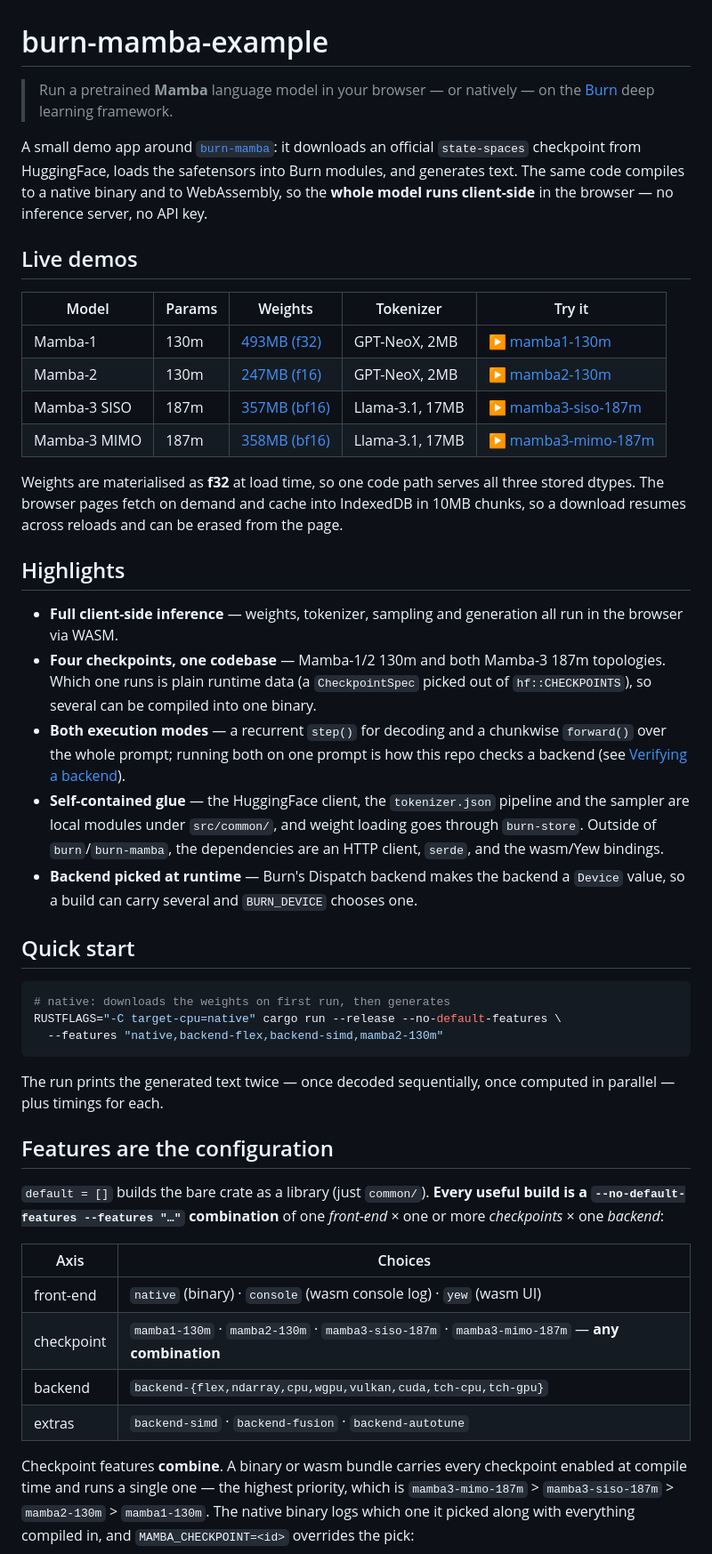
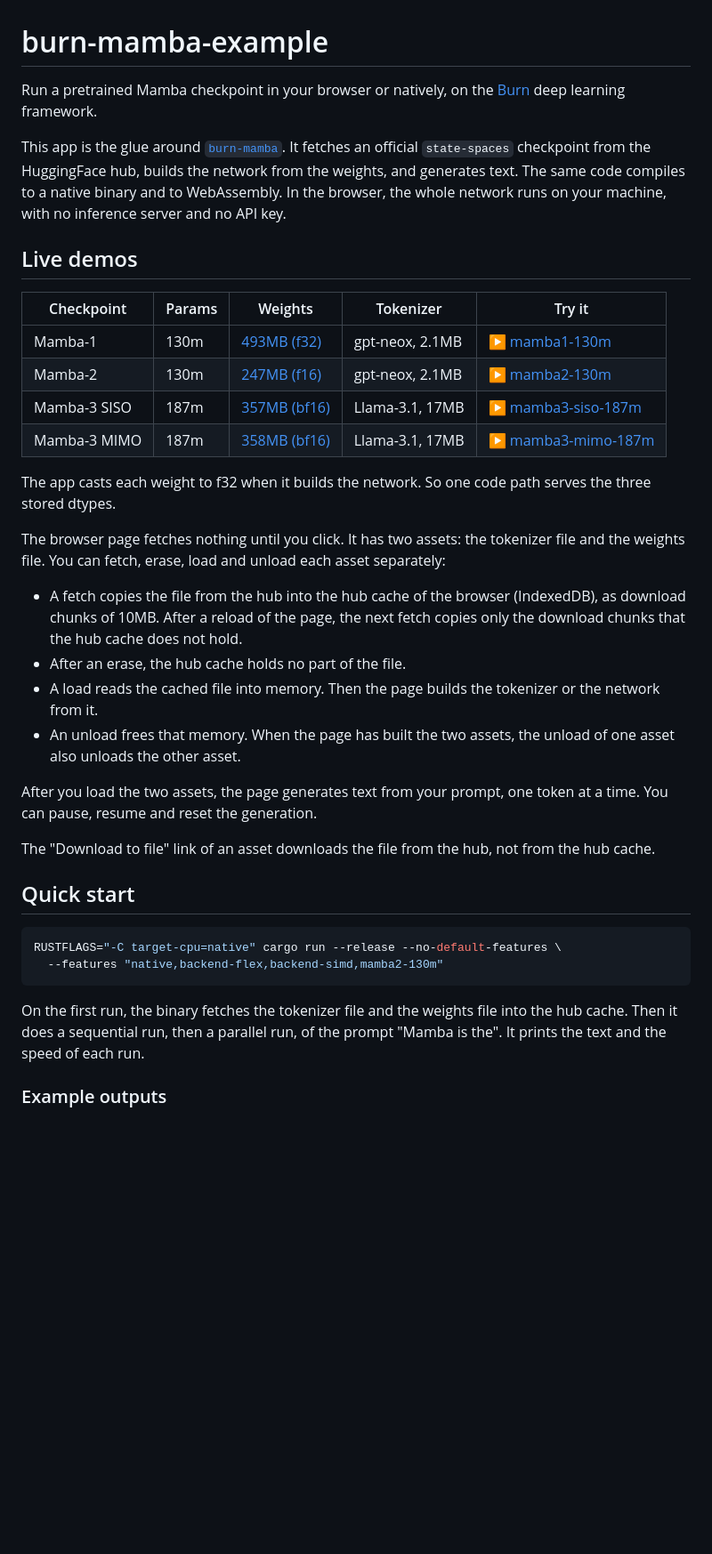
Before and after one commit to swfsql/burn-mamba-example, a Markdown page: README.md, the part around one of its changes. Shown at 89% size. Rendered like a GitHub page; blank space fills up the shorter version.

````diff
--- a/README.md
+++ b/README.md
@@ -1,72 +1,55 @@
 # burn-mamba-example
 
-> Run a pretrained **Mamba** language model in your browser — or natively — on the
-> [Burn](https://github.com/tracel-ai/burn) deep learning framework.
+Run a pretrained Mamba checkpoint in your browser or natively, on the
+[Burn](https://github.com/tracel-ai/burn) deep learning framework.
 
-A small demo app around [`burn-mamba`](https://github.com/swfsql/burn-mamba): it
-downloads an official `state-spaces` checkpoint from HuggingFace, loads the
-safetensors into Burn modules, and generates text. The same code compiles to a
-native binary and to WebAssembly, so the **whole model runs client-side** in the
-browser — no inference server, no API key.
+This app is the glue around [`burn-mamba`](https://github.com/swfsql/burn-mamba).
+It fetches an official `state-spaces` checkpoint from the HuggingFace hub,
+builds the network from the weights, and generates text. The same code compiles
+to a native binary and to WebAssembly. In the browser, the whole network runs on
+your machine, with no inference server and no API key.
 
 ## Live demos
 
-| Model | Params | Weights | Tokenizer | Try it |
+| Checkpoint | Params | Weights | Tokenizer | Try it |
 |---|---|---|---|---|
-| Mamba-1 | 130m | [493MB (f32)](https://huggingface.co/state-spaces/mamba-130m/) | GPT-NeoX, 2MB | [▶ mamba1-130m](https://swfsql.github.io/burn-mamba-example/mamba1-130m) |
-| Mamba-2 | 130m | [247MB (f16)](https://huggingface.co/state-spaces/mamba2-130m/) | GPT-NeoX, 2MB | [▶ mamba2-130m](https://swfsql.github.io/burn-mamba-example/mamba2-130m) |
+| Mamba-1 | 130m | [493MB (f32)](https://huggingface.co/state-spaces/mamba-130m/) | gpt-neox, 2.1MB | [▶ mamba1-130m](https://swfsql.github.io/burn-mamba-example/mamba1-130m) |
+| Mamba-2 | 130m | [247MB (f16)](https://huggingface.co/state-spaces/mamba2-130m/) | gpt-neox, 2.1MB | [▶ mamba2-130m](https://swfsql.github.io/burn-mamba-example/mamba2-130m) |
 | Mamba-3 SISO | 187m | [357MB (bf16)](https://huggingface.co/state-spaces/mamba3-siso-187m) | Llama-3.1, 17MB | [▶ mamba3-siso-187m](https://swfsql.github.io/burn-mamba-example/mamba3-siso-187m) |
 | Mamba-3 MIMO | 187m | [358MB (bf16)](https://huggingface.co/state-spaces/mamba3-mimo-187m) | Llama-3.1, 17MB | [▶ mamba3-mimo-187m](https://swfsql.github.io/burn-mamba-example/mamba3-mimo-187m) |
 
-Weights are materialised as **f32** at load time, so one code path serves all
-three stored dtypes. The browser pages fetch on demand and cache into IndexedDB
-in 10MB chunks, so a download resumes across reloads and can be erased from the
-page.
+The app casts each weight to f32 when it builds the network. So one code path
+serves the three stored dtypes.
 
-## Highlights
+The browser page fetches nothing until you click. It has two assets: the
+tokenizer file and the weights file. You can fetch, erase, load and unload each
+asset separately:
 
-- **Full client-side inference** — weights, tokenizer, sampling and generation all
-  run in the browser via WASM.
-- **Four checkpoints, one codebase** — Mamba-1/2 130m and both Mamba-3 187m
-  topologies. Which one runs is plain runtime data (a `CheckpointSpec` picked out of
-  `hf::CHECKPOINTS`), so several can be compiled into one binary.
-- **Both execution modes** — a recurrent `step()` for decoding and a chunkwise
-  `forward()` over the whole prompt; running both on one prompt is how this repo
-  checks a backend (see [Verifying a backend](#verifying-a-backend)).
-- **Self-contained glue** — the HuggingFace client, the `tokenizer.json` pipeline
-  and the sampler are local modules under `src/common/`, and weight loading goes
-  through `burn-store`. Outside of `burn`/`burn-mamba`, the dependencies are an
-  HTTP client, `serde`, and the wasm/Yew bindings.
-- **Backend picked at runtime** — Burn's Dispatch backend makes the backend a
-  `Device` value, so a build can carry several and `BURN_DEVICE` chooses one.
+- A fetch copies the file from the hub into the hub cache of the browser
+  (IndexedDB), as download chunks of 10MB. After a reload of the page, the next
+  fetch copies only the download chunks that the hub cache does not hold.
+- After an erase, the hub cache holds no part of the file.
+- A load reads the cached file into memory. Then the page builds the tokenizer
+  or the network from it.
+- An unload frees that memory. When the page has built the two assets, the
+  unload of one asset also unloads the other asset.
+
+After you load the two assets, the page generates text from your prompt, one
+token at a time. You can pause, resume and reset the generation.
+
+The "Download to file" link of an asset downloads the file from the hub, not
+from the hub cache.
 
 ## Quick start
 
 ```bash
-# native: downloads the weights on first run, then generates
 RUSTFLAGS="-C target-cpu=native" cargo run --release --no-default-features \
   --features "native,backend-flex,backend-simd,mamba2-130m"
 ```
 
-The run prints the generated text twice — once decoded sequentially, once
-computed in parallel — plus timings for each.
+On the first run, the binary fetches the tokenizer file and the weights file
+into the hub cache. Then it does a sequential run, then a parallel run, of the
+prompt "Mamba is the". It prints the text and the speed of each run.
 
-## Features are the configuration
+### Example outputs
 
-`default = []` builds the bare crate as a library (just `common/`). **Every useful
-build is a `--no-default-features --features "…"` combination** of one *front-end* ×
-one or more *checkpoints* × one *backend*:
-
-| Axis | Choices |
-|---|---|
-| front-end | `native` (binary) · `console` (wasm console log) · `yew` (wasm UI) |
-| checkpoint | `mamba1-130m` · `mamba2-130m` · `mamba3-siso-187m` · `mamba3-mimo-187m` — **any combination** |
-| backend | `backend-{flex,ndarray,cpu,wgpu,vulkan,cuda,tch-cpu,tch-gpu}` |
-| extras | `backend-simd` · `backend-fusion` · `backend-autotune` |
-
-Checkpoint features **combine**. A binary or wasm bundle carries every checkpoint
-enabled at compile time and runs a single one — the highest priority, which is
-`mamba3-mimo-187m` > `mamba3-siso-187m` > `mamba2-130m` > `mamba1-130m`. The native
-binary logs which one it picked along with everything compiled in, and
-`MAMBA_CHECKPOINT=<id>` overrides the pick:
-
````
Also changed, not shown: other parts of README.md (+200 -264 lines), 1 other file.
